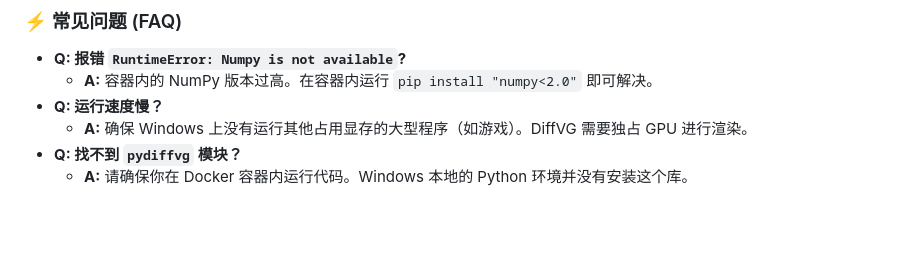
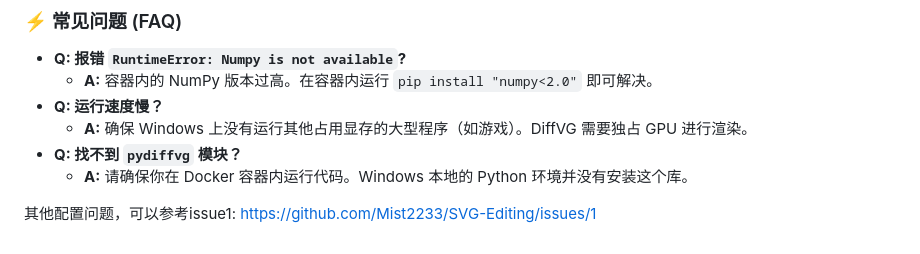
Before and after one commit to Mist2233/SVG-Editing, a Markdown page: README.md, the part around the change. GitHub-like rendering; blank space fills up the shorter version.

```diff
--- a/README.md
+++ b/README.md
@@ -76,3 +76,5 @@ docker run --gpus all -it --rm -v ${PWD}:/workspace diffvg-env
     *   **A:** 确保 Windows 上没有运行其他占用显存的大型程序（如游戏）。DiffVG 需要独占 GPU 进行渲染。
 *   **Q: 找不到 `pydiffvg` 模块？**
     *   **A:** 请确保你在 Docker 容器内运行代码。Windows 本地的 Python 环境并没有安装这个库。
+
+其他配置问题，可以参考issue1: https://github.com/Mist2233/SVG-Editing/issues/1
```
